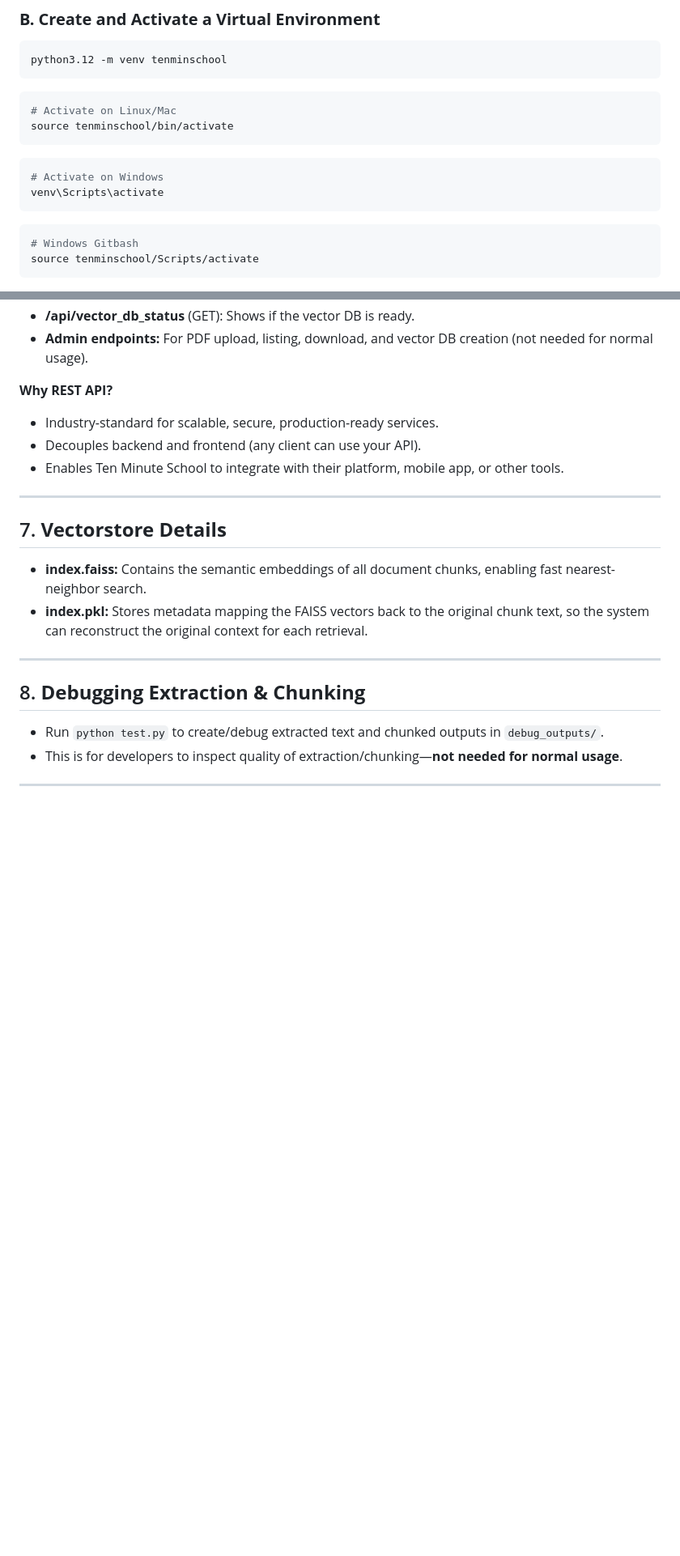
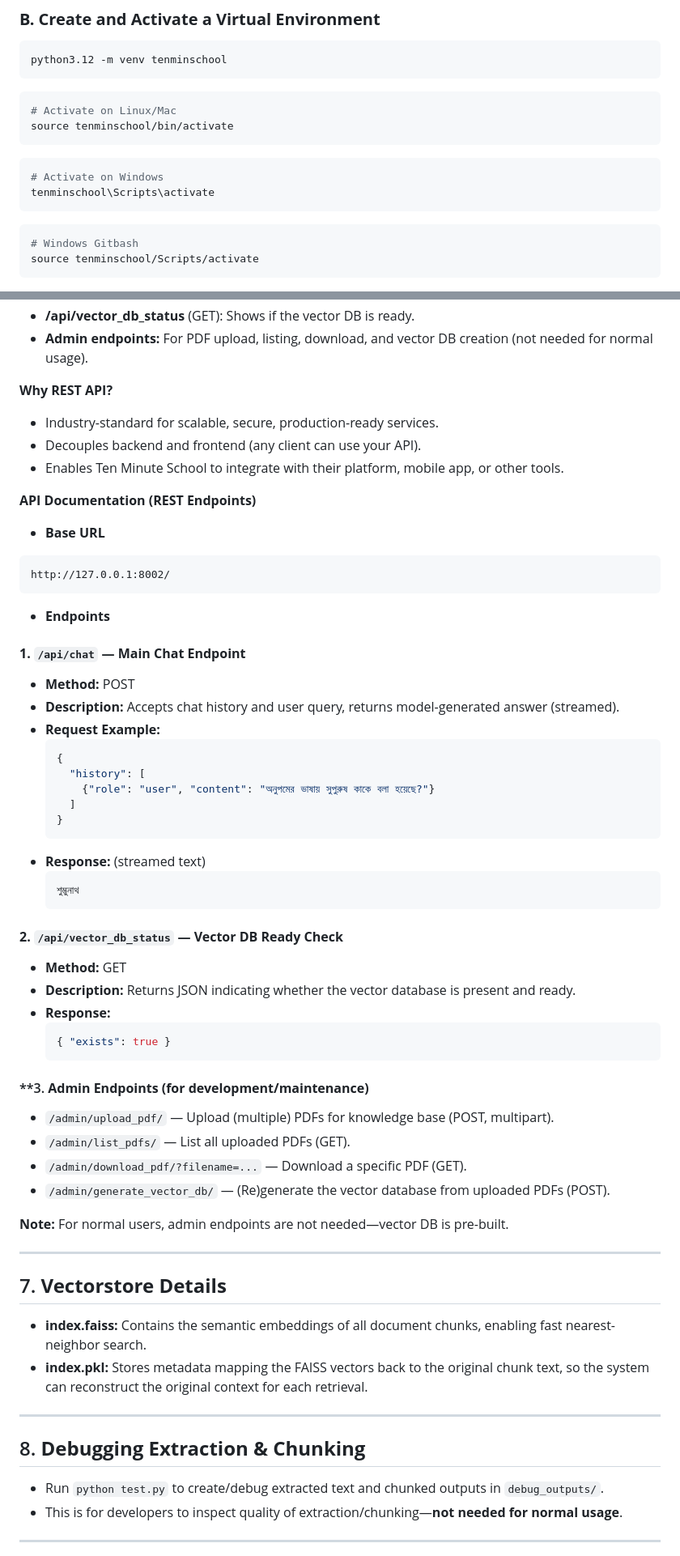
Before and after one commit to Himel-Tasrif/Simple-Multilingual-RAG, a Markdown page: README.md, 2 parts joined by grey strips. Shown: that part at 81% size. Rendered like a GitHub page; blank space fills up the shorter version.

````diff
--- a/README.md
+++ b/README.md
@@ -89,7 +89,7 @@ source tenminschool/bin/activate
 ```
 ```sh
 # Activate on Windows
-venv\Scripts\activate
+tenminschool\Scripts\activate
 ```
 ```sh
 # Windows Gitbash
@@ -189,6 +194,50 @@ uvicorn main:app --port 8002 --reload
 - Industry-standard for scalable, secure, production-ready services.
 - Decouples backend and frontend (any client can use your API).
 - Enables Ten Minute School to integrate with their platform, mobile app, or other tools.
+
+**API Documentation (REST Endpoints)**
+
+- **Base URL**
+
+```
+http://127.0.0.1:8002/
+```
+
+- **Endpoints**
+
+#### **1. `/api/chat` — Main Chat Endpoint**
+
+- **Method:** POST
+- **Description:** Accepts chat history and user query, returns model-generated answer (streamed).
+- **Request Example:**
+    ```json
+    {
+      "history": [
+        {"role": "user", "content": "অনুপমের ভাষায় সুপুরুষ কাকে বলা হয়েছে?"}
+      ]
+    }
+    ```
+- **Response:** (streamed text)
+    ```
+    শুম্ভুনাথ
+    ```
+
+#### **2. `/api/vector_db_status` — Vector DB Ready Check**
+
+- **Method:** GET
+- **Description:** Returns JSON indicating whether the vector database is present and ready.
+- **Response:**
+    ```json
+    { "exists": true }
+    ```
+
+#### **3. **Admin Endpoints (for development/maintenance)**
+- `/admin/upload_pdf/` — Upload (multiple) PDFs for knowledge base (POST, multipart).
+- `/admin/list_pdfs/` — List all uploaded PDFs (GET).
+- `/admin/download_pdf/?filename=...` — Download a specific PDF (GET).
+- `/admin/generate_vector_db/` — (Re)generate the vector database from uploaded PDFs (POST).
+
+**Note:** For normal users, admin endpoints are not needed—vector DB is pre-built.
 
 ---
 
````
Also changed, not shown: other parts of README.md (+5 -0 lines).
